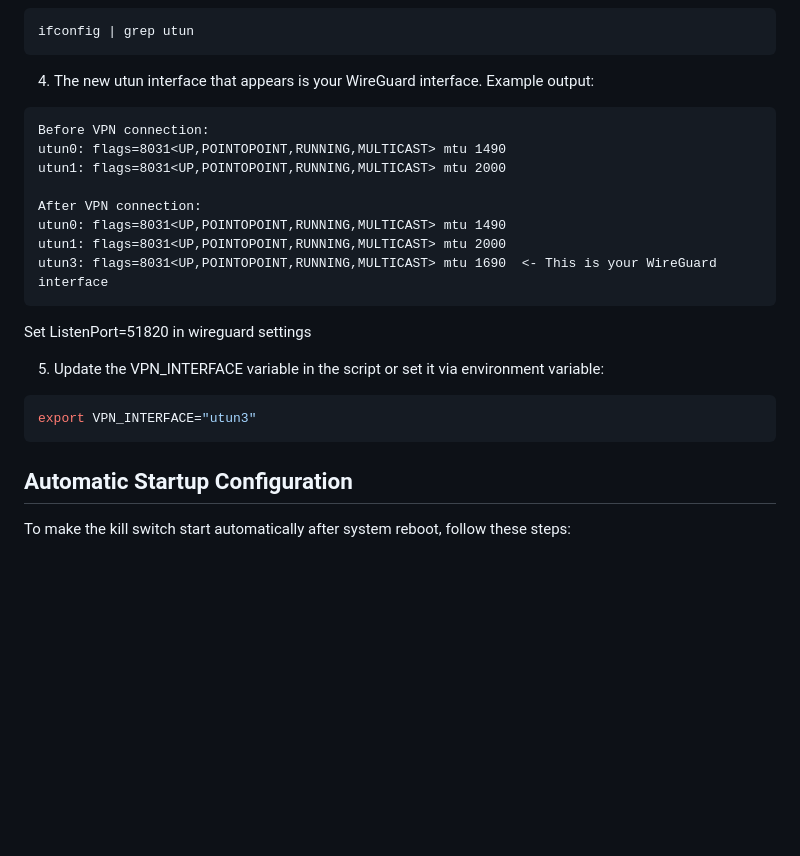
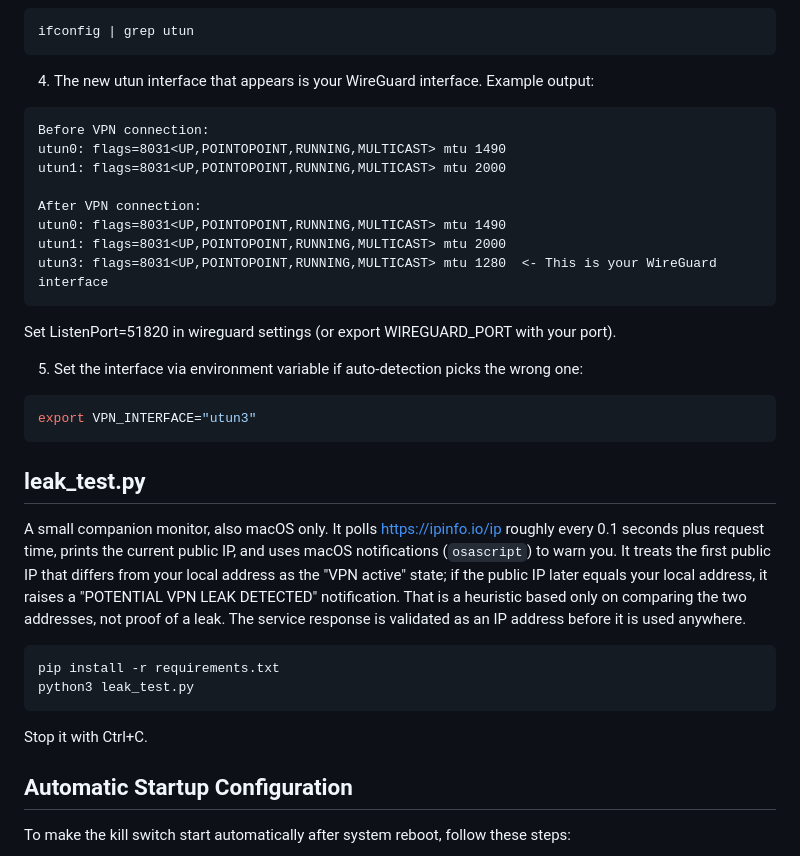
Before and after one commit to Epsilon0xCell/WireGuard-Killswitch-Monitor, a Markdown page: README.md, the part around one of its changes. Drawn GitHub-style; blank space fills up the shorter version.

````diff
--- a/README.md
+++ b/README.md
@@ -77,6 +84,7 @@ ifconfig | grep utun
 ```
 
 4. The new utun interface that appears is your WireGuard interface. Example output:
+
 ```
 Before VPN connection:
 utun0: flags=8031<UP,POINTOPOINT,RUNNING,MULTICAST> mtu 1490
@@ -85,16 +93,27 @@ utun1: flags=8031<UP,POINTOPOINT,RUNNING,MULTICAST> mtu 2000
 After VPN connection:
 utun0: flags=8031<UP,POINTOPOINT,RUNNING,MULTICAST> mtu 1490
 utun1: flags=8031<UP,POINTOPOINT,RUNNING,MULTICAST> mtu 2000
-utun3: flags=8031<UP,POINTOPOINT,RUNNING,MULTICAST> mtu 1690  <- This is your WireGuard interface
+utun3: flags=8031<UP,POINTOPOINT,RUNNING,MULTICAST> mtu 1280  <- This is your WireGuard interface
 ```
 
-Set ListenPort=51820 in wireguard settings
+Set ListenPort=51820 in wireguard settings (or export WIREGUARD_PORT with your port).
 
-5. Update the VPN_INTERFACE variable in the script or set it via environment variable:
+5. Set the interface via environment variable if auto-detection picks the wrong one:
 
 ```bash
 export VPN_INTERFACE="utun3"
 ```
+
+## leak_test.py
+
+A small companion monitor, also macOS only. It polls https://ipinfo.io/ip roughly every 0.1 seconds plus request time, prints the current public IP, and uses macOS notifications (`osascript`) to warn you. It treats the first public IP that differs from your local address as the "VPN active" state; if the public IP later equals your local address, it raises a "POTENTIAL VPN LEAK DETECTED" notification. That is a heuristic based only on comparing the two addresses, not proof of a leak. The service response is validated as an IP address before it is used anywhere.
+
+```bash
+pip install -r requirements.txt
+python3 leak_test.py
+```
+
+Stop it with Ctrl+C.
 
 ## Automatic Startup Configuration
 
````
Also changed, not shown: other parts of README.md (+35 -29 lines), assets/banner.png (added), assets/logo.png (added), 3 other files.
